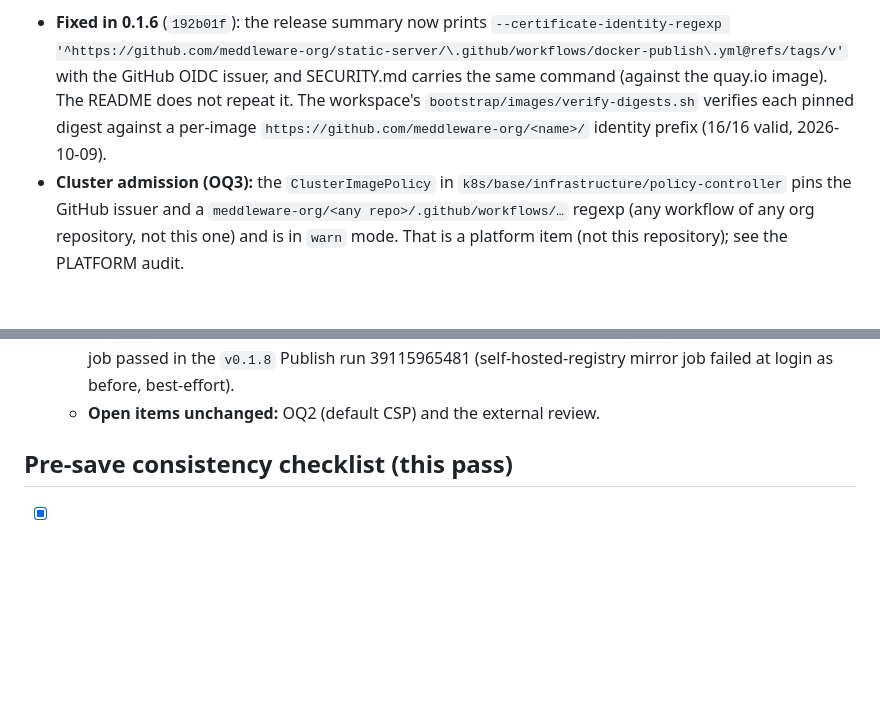
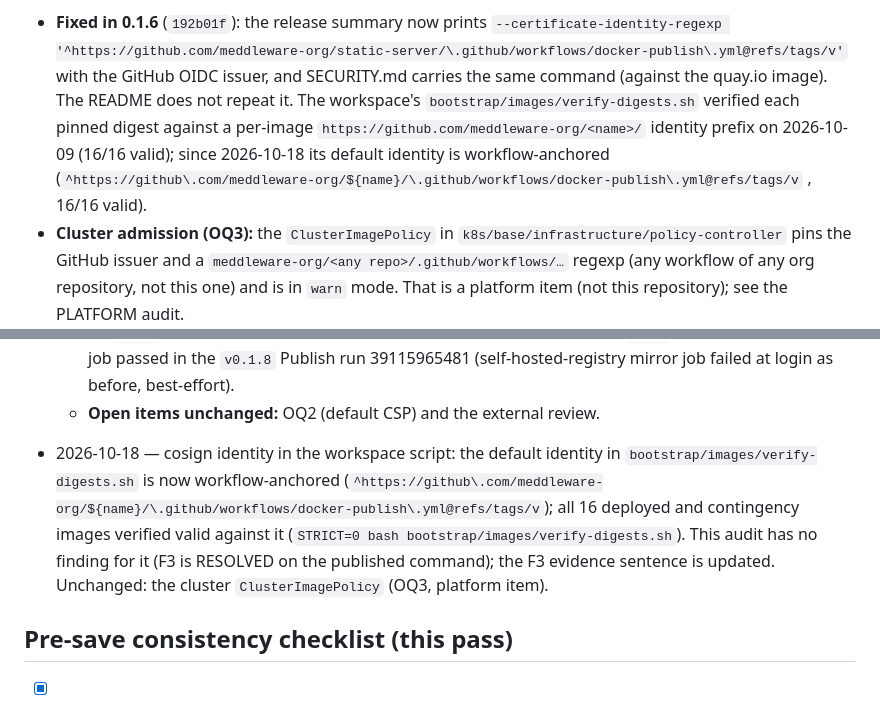
Before and after one commit to meddleware-org/static-server, a Markdown page: docs/audit/static-server-audit.md, 2 parts joined by grey strips. GitHub-like rendering; blank space fills up the shorter version.

Commit message:
Audit: cosign identity finding resolved by the workflow-anchored default

```diff
--- a/docs/audit/static-server-audit.md
+++ b/docs/audit/static-server-audit.md
@@ -361,9 +361,9 @@ scan regressions can reach a tag.
 - **Fixed in 0.1.6** (`192b01f`): the release summary now prints
   `--certificate-identity-regexp '^https://github.com/meddleware-org/static-server/\.github/workflows/docker-publish\.yml@refs/tags/v'`
   with the GitHub OIDC issuer, and SECURITY.md carries the same command (against the quay.io image).
-  The README does not repeat it. The workspace's `bootstrap/images/verify-digests.sh` verifies each
-  pinned digest against a per-image `https://github.com/meddleware-org/<name>/` identity prefix
-  (16/16 valid, 2026-10-09).
+  The README does not repeat it. The workspace's `bootstrap/images/verify-digests.sh` verified each
+  pinned digest against a per-image `https://github.com/meddleware-org/<name>/` identity prefix on
+  2026-10-09 (16/16 valid); since 2026-10-18 its default identity is workflow-anchored (`^https://github\.com/meddleware-org/${name}/\.github/workflows/docker-publish\.yml@refs/tags/v` , 16/16 valid).
 - **Cluster admission (OQ3):** the `ClusterImagePolicy` in `k8s/base/infrastructure/policy-controller`
   pins the GitHub issuer and a `meddleware-org/<any repo>/.github/workflows/…` regexp (any workflow of
   any org repository, not this one) and is in `warn` mode. That is a platform item (not this repository);
@@ -929,6 +929,7 @@ per consumer is that consumer's audit; the image's own default page carries none
     loaded in headless Chromium with no console errors or CSP violations (release facts).
   - **CI `image` job:** the "not verified" item of the fix-wave entry is closed: the `image` (build and smoke test) job passed in the `v0.1.8` Publish run 39115965481 (self-hosted-registry mirror job failed at login as before, best-effort).
   - **Open items unchanged:** OQ2 (default CSP) and the external review.
+- 2026-10-18 — cosign identity in the workspace script: the default identity in `bootstrap/images/verify-digests.sh` is now workflow-anchored (`^https://github\.com/meddleware-org/${name}/\.github/workflows/docker-publish\.yml@refs/tags/v`); all 16 deployed and contingency images verified valid against it (`STRICT=0 bash bootstrap/images/verify-digests.sh`). This audit has no finding for it (F3 is RESOLVED on the published command); the F3 evidence sentence is updated. Unchanged: the cluster `ClusterImagePolicy` (OQ3, platform item).
 
 ## Pre-save consistency checklist (this pass)
 
```
